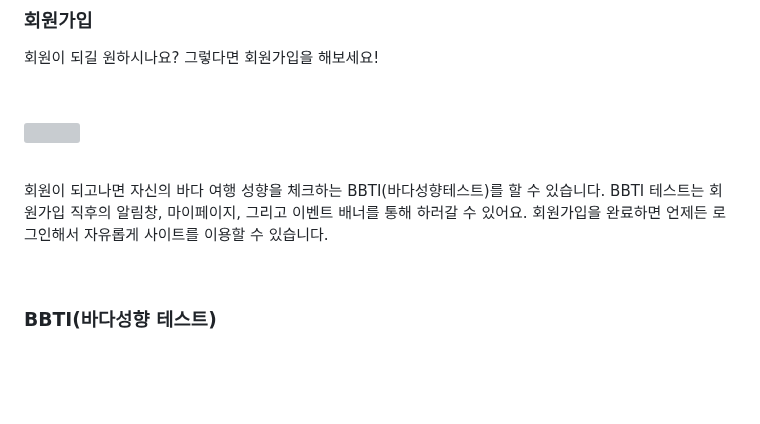
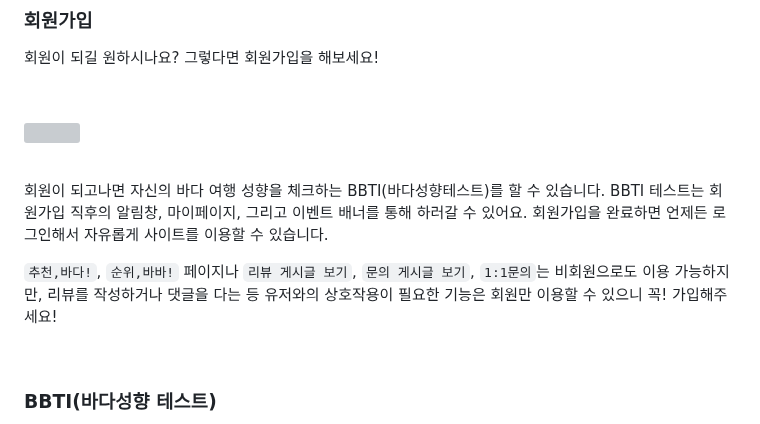
Before and after one commit to jisuhaan/bada, a Markdown page: README.md, the part around the change. Drawn GitHub-style; blank space fills up the shorter version; grey boxes are pictures that could not be loaded.

```diff
--- a/README.md
+++ b/README.md
@@ -200,6 +200,8 @@ https://github.com/doh3e/bada/assets/151860111/b9fe01f2-c777-4f97-a768-30ceffe58
 
 회원이 되고나면 자신의 바다 여행 성향을 체크하는 BBTI(바다성향테스트)를 할 수 있습니다. BBTI 테스트는 회원가입 직후의 알림창, 마이페이지, 그리고 이벤트 배너를 통해 하러갈 수 있어요. 회원가입을 완료하면 언제든 로그인해서 자유롭게 사이트를 이용할 수 있습니다.
 
+`추천,바다!`, `순위,바바!` 페이지나 `리뷰 게시글 보기`, `문의 게시글 보기`, `1:1문의`는 비회원으로도 이용 가능하지만, 리뷰를 작성하거나 댓글을 다는 등 유저와의 상호작용이 필요한 기능은 회원만 이용할 수 있으니 꼭! 가입해주세요!
+
 
 
 ### BBTI(바다성향 테스트)
```
